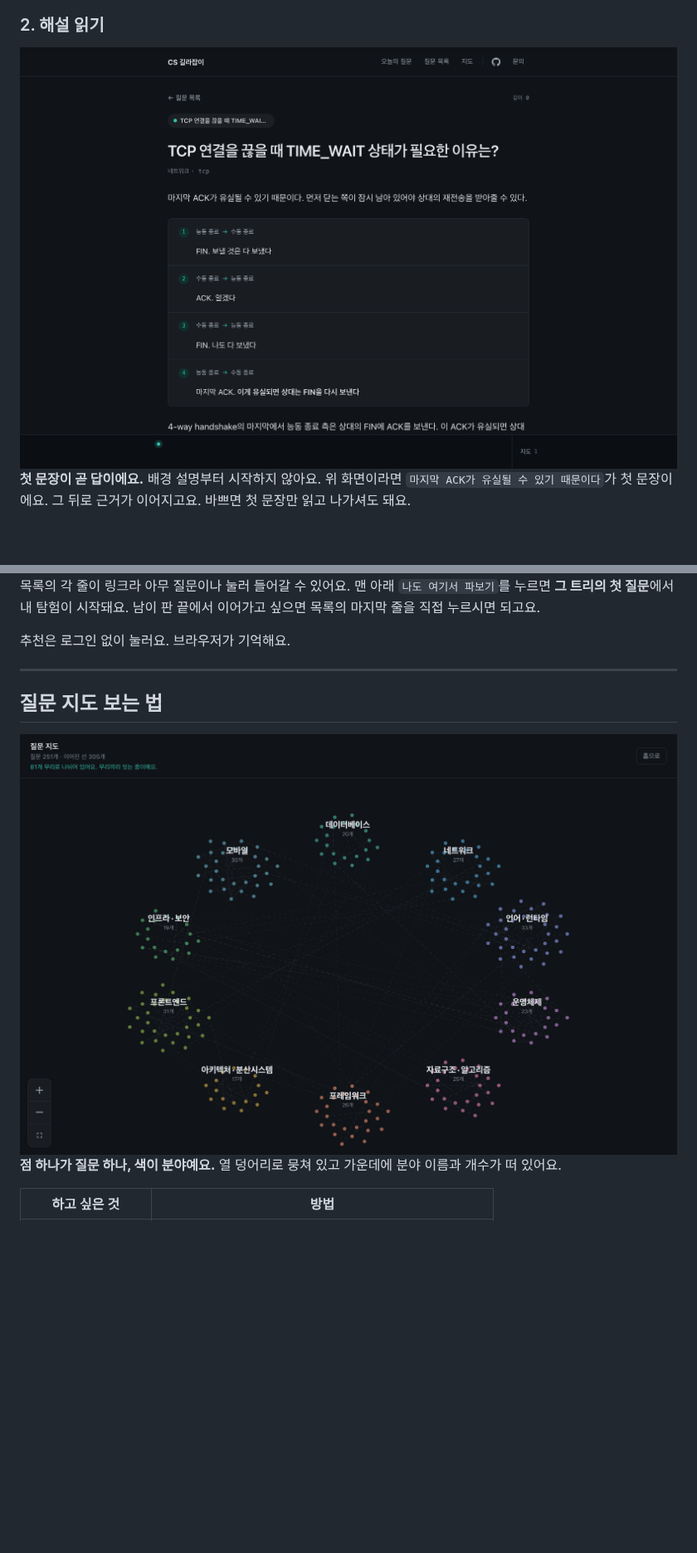
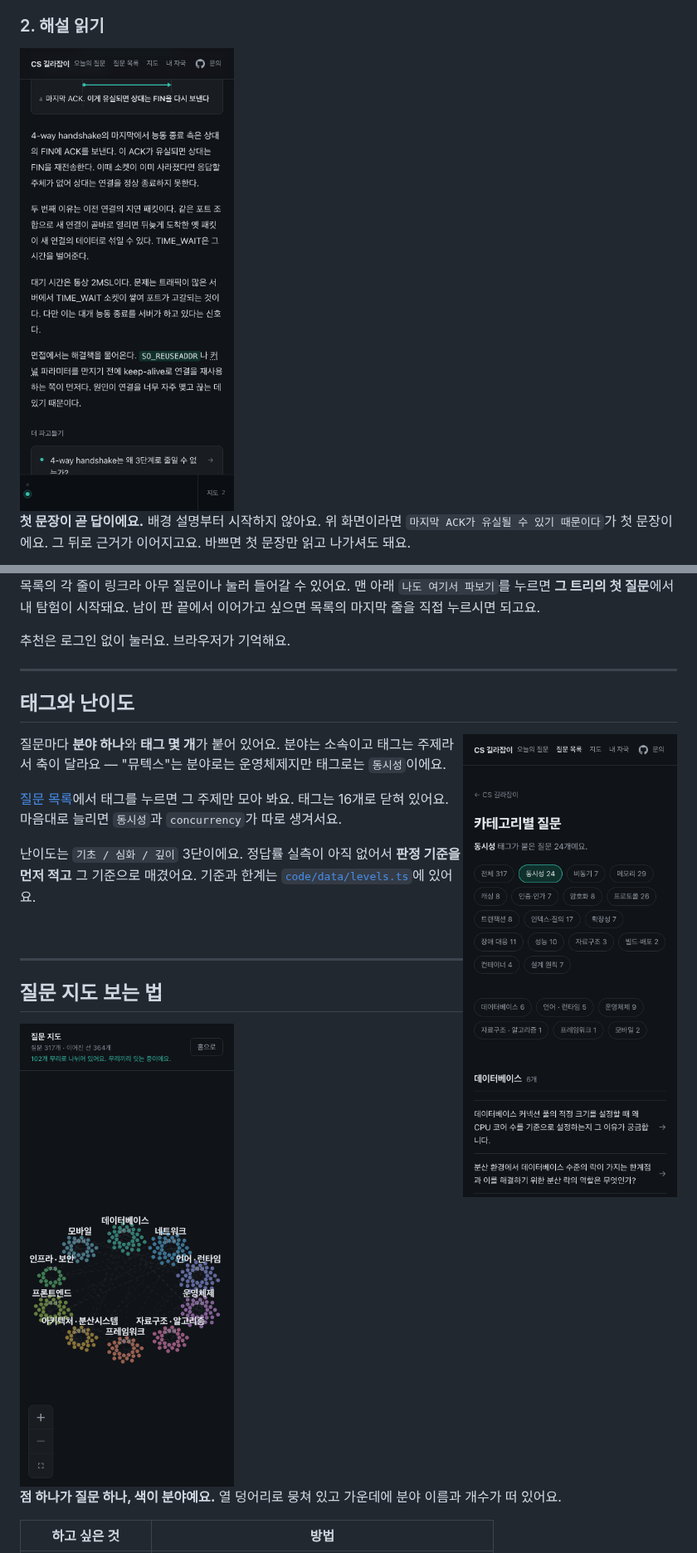
Before and after one commit to J-nowcow/cs-pathfinder, a Markdown page: README.md, 2 parts joined by grey strips. Shown at 83% size. GitHub-like rendering; pictures changed too: code/docs/screenshots/map.png, code/docs/screenshots/questions-tag.png (added), code/docs/screenshots/reading.png; blank space fills up the shorter version.

```diff
--- a/README.md
+++ b/README.md
@@ -100,6 +103,20 @@
 목록의 각 줄이 링크라 아무 질문이나 눌러 들어갈 수 있어요. 맨 아래 `나도 여기서 파보기`를 누르면 **그 트리의 첫 질문**에서 내 탐험이 시작돼요. 남이 판 끝에서 이어가고 싶으면 목록의 마지막 줄을 직접 누르시면 되고요.
 
 추천은 로그인 없이 눌러요. 브라우저가 기억해요.
+
+---
+
+## 태그와 난이도
+
+<img src="code/docs/screenshots/questions-tag.png" width="300" align="right" alt="질문 목록에서 동시성 태그를 고른 화면. 태그 칩 줄에서 동시성이 강조돼 있고 아래로 걸러진 질문 24개가 분야별로 나온다" />
+
+질문마다 **분야 하나**와 **태그 몇 개**가 붙어 있어요. 분야는 소속이고 태그는 주제라서 축이 달라요 — "뮤텍스"는 분야로는 운영체제지만 태그로는 `동시성`이에요.
+
+[질문 목록](https://cs-pathfinder.vercel.app/questions)에서 태그를 누르면 그 주제만 모아 봐요. 태그는 16개로 닫혀 있어요. 마음대로 늘리면 `동시성`과 `concurrency`가 따로 생겨서요.
+
+난이도는 `기초 / 심화 / 깊이` 3단이에요. 정답률 실측이 아직 없어서 **판정 기준을 먼저 적고** 그 기준으로 매겼어요. 기준과 한계는 [`code/data/levels.ts`](code/data/levels.ts)에 있어요.
+
+<br clear="right" />
 
 ---
 
```
Also changed, not shown: other parts of README.md (+10 -14 lines), code/docs/screenshots/home.png.
